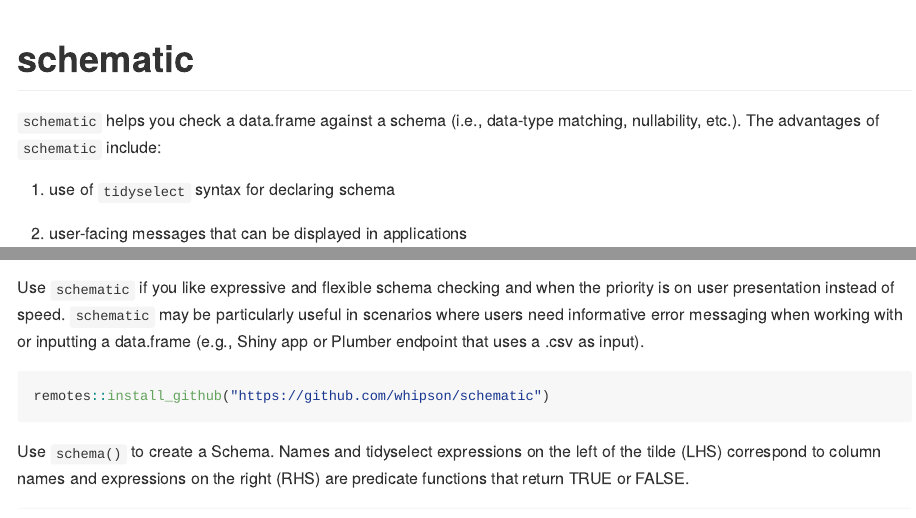
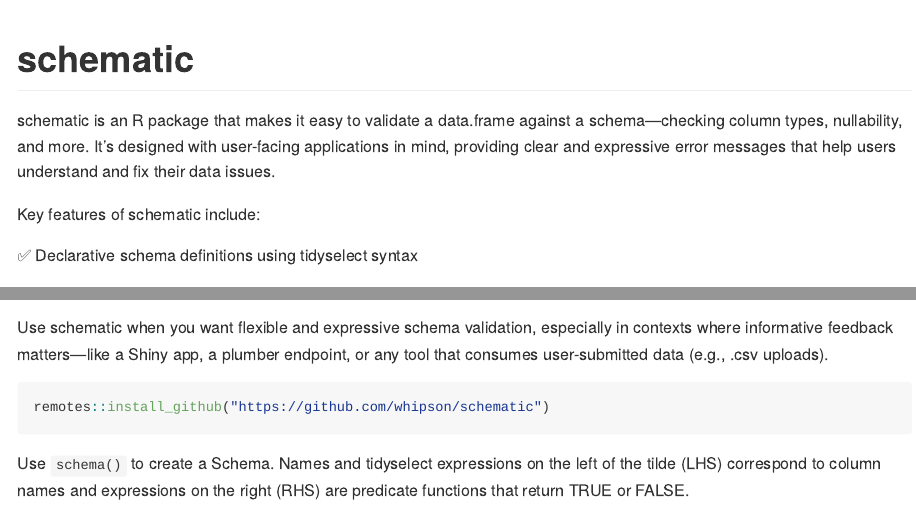
Before and after one commit to whipson/schematic, a Quarto document (README.qmd): the page in a window 1100 px wide, from its top, and a second part further down, joined at a grey line. The pictures show the output file README.md that the author committed with the source, drawn offline in the style of GitHub.

Commit message:
polish it up

````diff
--- a/README.qmd
+++ b/README.qmd
@@ -8,9 +8,9 @@
 
 # schematic
 
-`schematic` helps you check a data.frame against a schema (i.e., data-type matching, nullability, etc.). The advantages of `schematic` include:
+schematic is an R package that makes it easy to validate a data.frame against a schema—checking column types, nullability, and more. It’s designed with user-facing applications in mind, providing clear and expressive error messages that help users understand and fix their data issues.
 
-1.  use of `tidyselect` syntax for declaring schema
+Key features of schematic include:
 
-2.  user-facing messages that can be displayed in applications
+✅ Declarative schema definitions using tidyselect syntax
 
@@ -18,2 +18 @@
 
-Use `schematic` if you like expressive and flexible schema checking and when the priority is on user presentation instead of speed. `schematic` may be particularly useful in scenarios where users need informative error messaging when working with or inputting a data.frame (e.g., Shiny app or Plumber endpoint that uses a .csv as input).
@@ -20,3 +21,4 @@
+Use schematic when you want flexible and expressive schema validation, especially in contexts where informative feedback matters—like a Shiny app, a plumber endpoint, or any tool that consumes user-submitted data (e.g., .csv uploads).
 
 ```{r}
 #| eval: false
````
Also changed, not shown: README.md, README.qmd (4 more changed lines).
